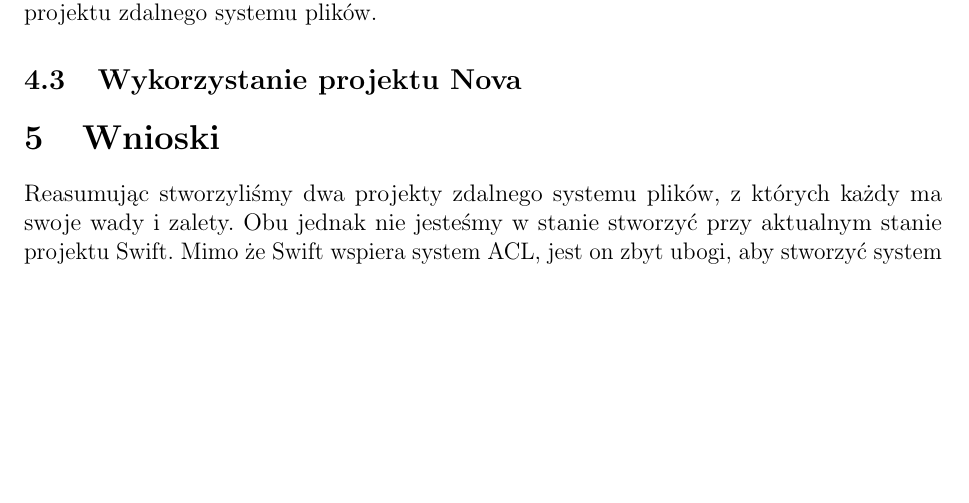
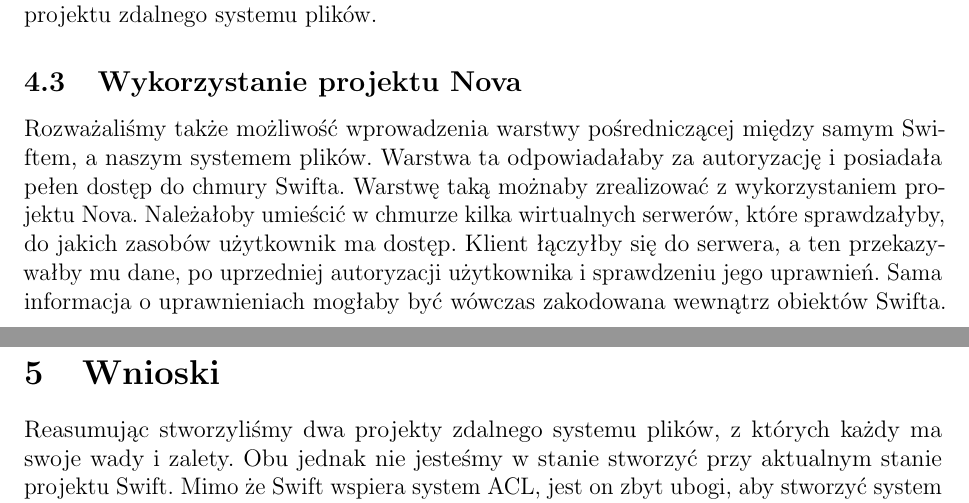
Before and after one commit to jkotur/mini-at-eiti-rso, a LaTeX document (doc/post_mortem/pm.tex): part of page 3 of 4 before the commit and two parts of pages 3 and 4 of 4 after it, the two joined at a grey line, cut so that both start at the same text, the shorter picture padded with empty space. Compiled offline with pdfLaTeX.

Commit message:
Dorzucony pomysł z autoryzacją przy użyciu Novy

```diff
--- a/doc/post_mortem/pm.tex
+++ b/doc/post_mortem/pm.tex
@@ -55,6 +55,8 @@
 
 	\subsection{Wykorzystanie projektu Nova}\label{sub:wykorzystanie projektu nova}
 
+    Rozważaliśmy także możliwość wprowadzenia warstwy pośredniczącej między samym Swiftem, a~naszym systemem plików. Warstwa ta odpowiadałaby za autoryzację i~posiadała pełen dostęp do chmury Swifta. Warstwę taką możnaby zrealizować z~wykorzystaniem projektu Nova. Należałoby umieścić w chmurze kilka wirtualnych serwerów, które sprawdzałyby, do jakich zasobów użytkownik ma dostęp. Klient łączyłby się do serwera, a~ten przekazywałby mu dane, po uprzedniej autoryzacji użytkownika i sprawdzeniu jego uprawnień. Sama informacja o uprawnieniach mogłaby być wówczas zakodowana wewnątrz obiektów Swifta.
+
 	\section{Wnioski}\label{sec:wnioski}
 
 	Reasumując stworzyliśmy dwa projekty zdalnego systemu plików, z których każdy ma swoje wady i zalety. Obu jednak nie jesteśmy w stanie stworzyć przy aktualnym stanie projektu Swift. Mimo że Swift wspiera system ACL, jest on zbyt ubogi, aby stworzyć system plików z autoryzacją po stornie serwera. Użytkownik ma albo zbyt małe, albo zbyt duże uprawnienia, do poszczególnych obiektów Swifta. Wpadliśmy też na kilka pomysłów jak zaimplementować system autoryzacji korzystając z aktualnej wersji Swifta, jednak żaden z nich nie był dość zadowalający. Dobre rozwiązanie są zbyt trudne, a te dość proste, są z gruntu błędne. Najlepszym więc rozwiązaniem według nas jest poczekać na rozwój projektu Swift i w zależności od tego jak się rozwinie, zaimplementować jedno z dobrych rozwiązań.
```
